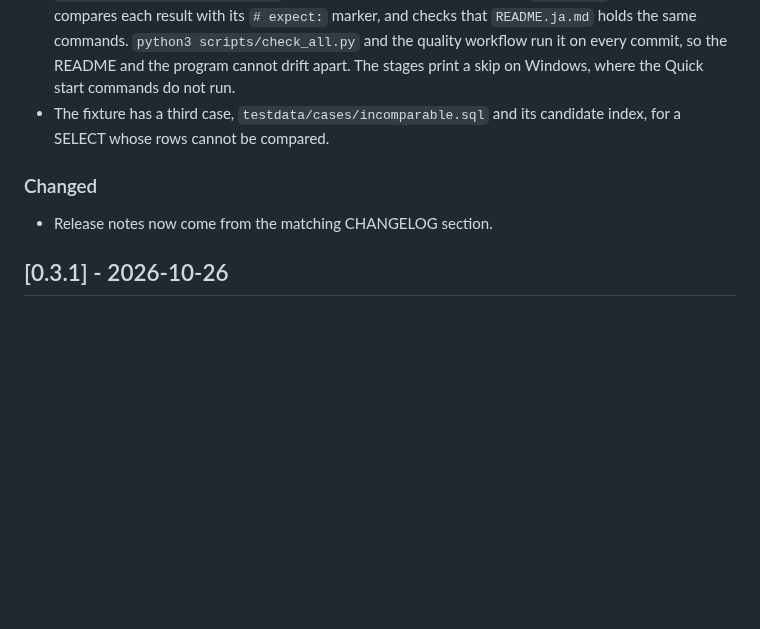
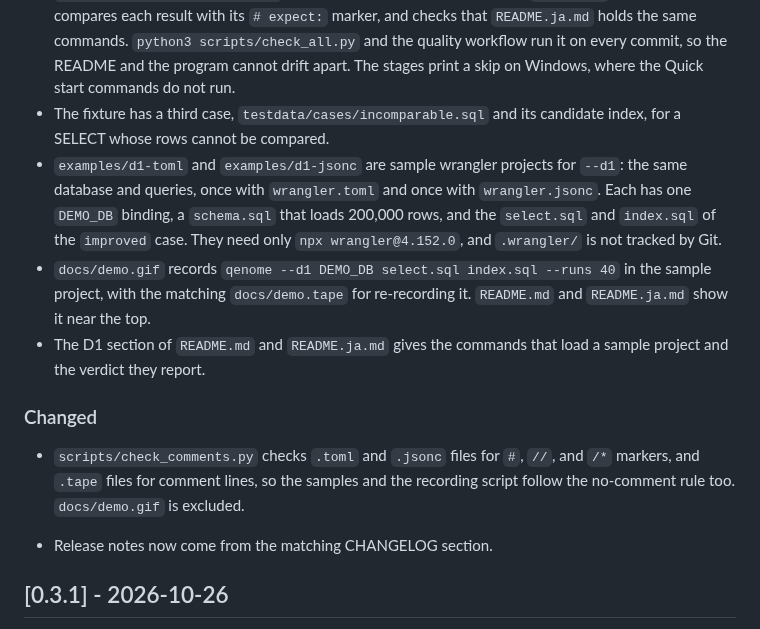
Before and after one commit to alern-c/Qenome, a Markdown page: CHANGELOG.md, the part around the change. GitHub-like rendering; blank space fills up the shorter version.

```diff
--- a/CHANGELOG.md
+++ b/CHANGELOG.md
@@ -15,8 +15,13 @@ and this project adheres to [Semantic Versioning](https://semver.org/spec/v2.0.0
 - `README.md` and `README.ja.md` have a Quick start that creates the test database, builds Qenome, and runs three examples: an index that removes the full scan (`improved`), an index the SELECT cannot use (`no-effect`), and a SELECT whose rows cannot be compared (`incomparable`, exit status 4). Each command ends with the result it has to report.
 - `scripts/check_quick_start.py` runs the Quick start commands from `README.md` as written, compares each result with its `# expect:` marker, and checks that `README.ja.md` holds the same commands. `python3 scripts/check_all.py` and the quality workflow run it on every commit, so the README and the program cannot drift apart. The stages print a skip on Windows, where the Quick start commands do not run.
 - The fixture has a third case, `testdata/cases/incomparable.sql` and its candidate index, for a SELECT whose rows cannot be compared.
+- `examples/d1-toml` and `examples/d1-jsonc` are sample wrangler projects for `--d1`: the same database and queries, once with `wrangler.toml` and once with `wrangler.jsonc`. Each has one `DEMO_DB` binding, a `schema.sql` that loads 200,000 rows, and the `select.sql` and `index.sql` of the `improved` case. They need only `npx wrangler@4.152.0`, and `.wrangler/` is not tracked by Git.
+- `docs/demo.gif` records `qenome --d1 DEMO_DB select.sql index.sql --runs 40` in the sample project, with the matching `docs/demo.tape` for re-recording it. `README.md` and `README.ja.md` show it near the top.
+- The D1 section of `README.md` and `README.ja.md` gives the commands that load a sample project and the verdict they report.
 
 ### Changed
+
+- `scripts/check_comments.py` checks `.toml` and `.jsonc` files for `#`, `//`, and `/*` markers, and `.tape` files for comment lines, so the samples and the recording script follow the no-comment rule too. `docs/demo.gif` is excluded.
 
 - Release notes now come from the matching CHANGELOG section.
 
```
Also changed, not shown: README.ja.md (+21 -0 lines), README.md (+21 -0 lines), docs/demo.gif (added), 1 other file.
